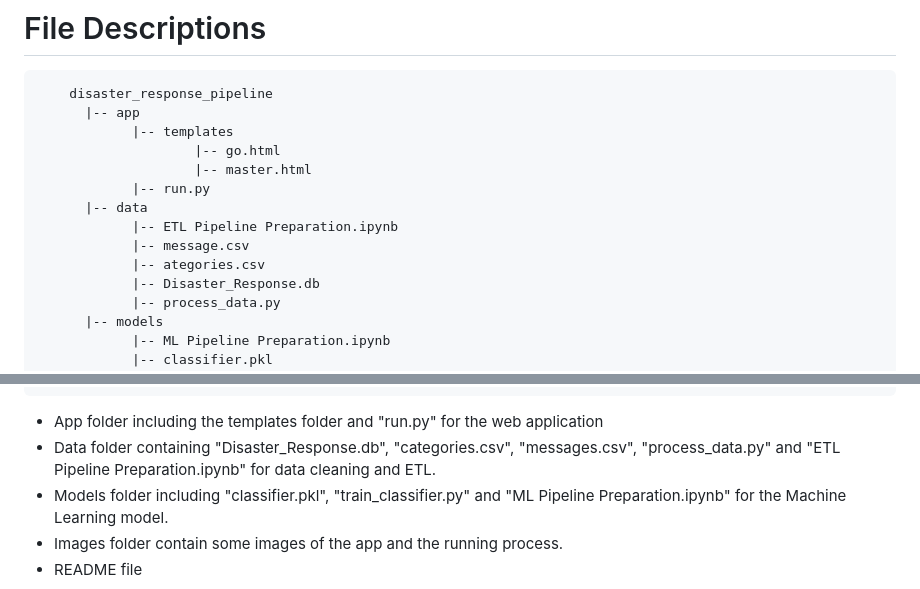
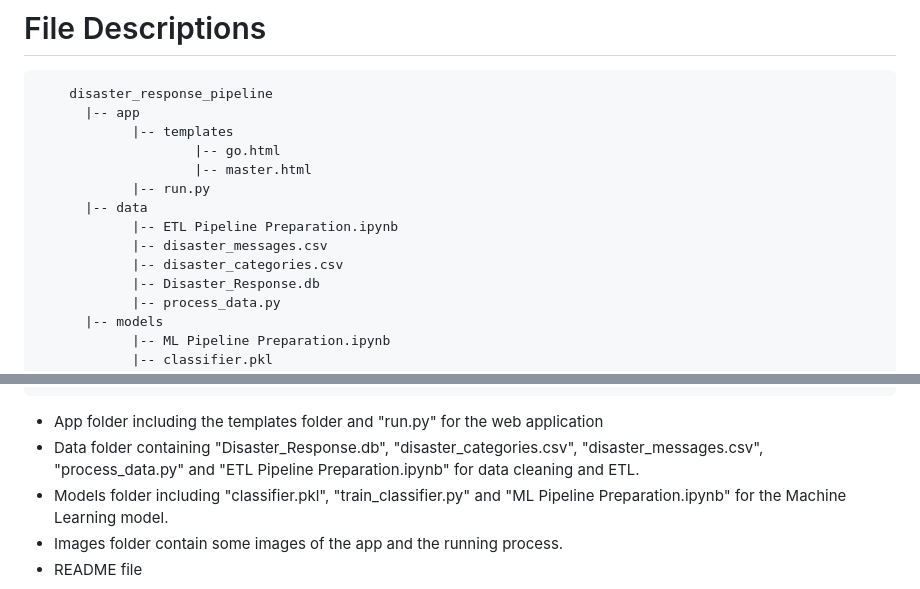
Before and after one commit to nminhhung/Disaster-Response-Pipeline, a Markdown page: README.md, 2 parts joined by grey strips. Drawn GitHub-style.

```diff
--- a/README.md
+++ b/README.md
@@ -26,8 +26,8 @@ Below are a few screenshots of the web app.
                 |-- run.py
           |-- data
                 |-- ETL Pipeline Preparation.ipynb
-                |-- message.csv
-                |-- ategories.csv
+                |-- disaster_messages.csv
+                |-- disaster_categories.csv
                 |-- Disaster_Response.db
                 |-- process_data.py
           |-- models
@@ -45,7 +45,7 @@ Below are a few screenshots of the web app.
           |-- README
 
 - App folder including the templates folder and "run.py" for the web application
-- Data folder containing "Disaster_Response.db", "categories.csv", "messages.csv", "process_data.py" and "ETL Pipeline Preparation.ipynb" for data cleaning and ETL.
+- Data folder containing "Disaster_Response.db", "disaster_categories.csv", "disaster_messages.csv", "process_data.py" and "ETL Pipeline Preparation.ipynb" for data cleaning and ETL.
 - Models folder including "classifier.pkl", "train_classifier.py" and "ML Pipeline Preparation.ipynb" for the Machine Learning model.
 - Images folder contain some images of the app and the running process.
 - README file
```
